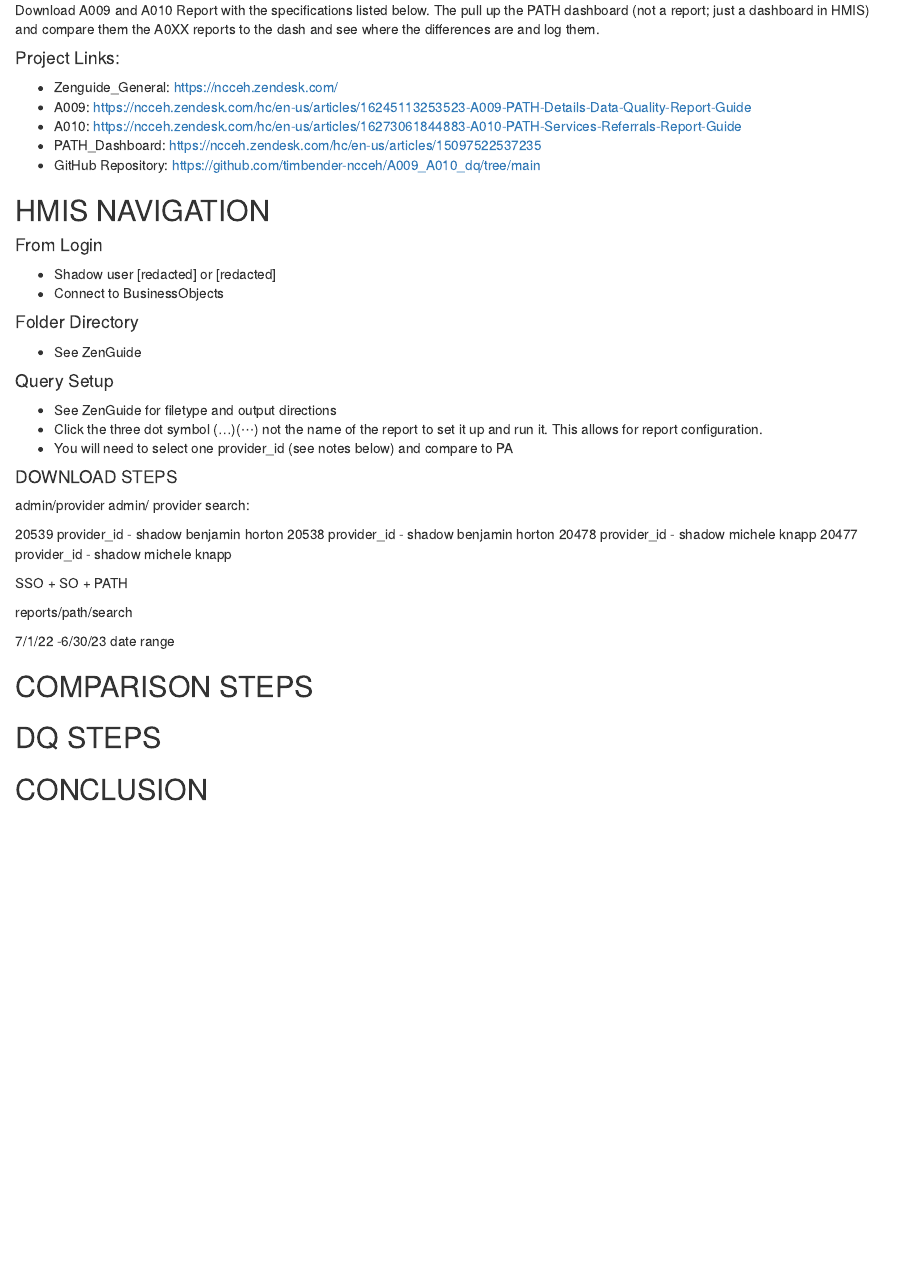
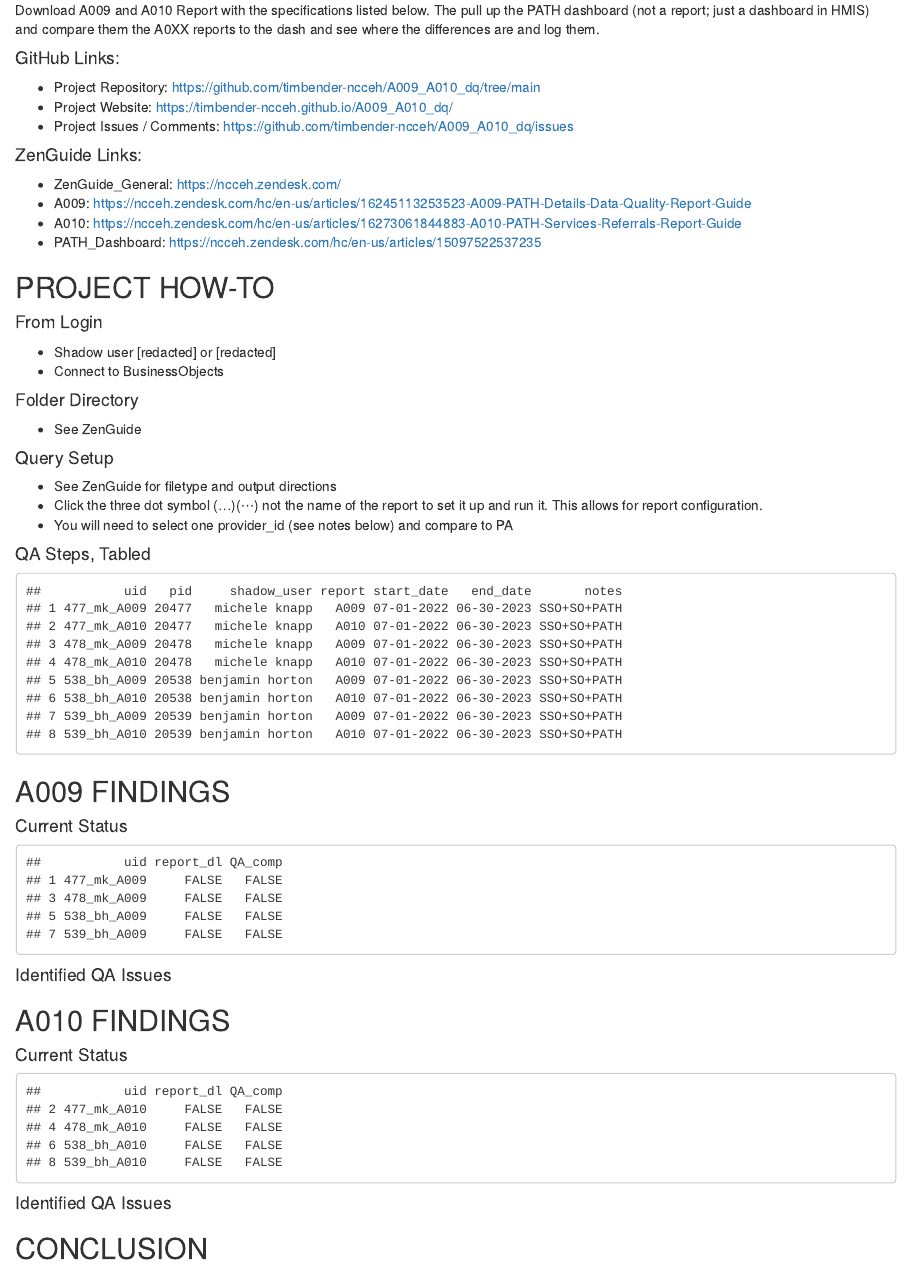
Before and after one commit to timbender-ncceh/A009_A010_dq, an R Markdown document (a009_a010.Rmd): the page in a window 1100 px wide, from 180 px down. Rendered offline with R 4.5, knitr and Pandoc, with nearby package versions; some code elsewhere in the file could not run offline.

Commit message:
Add files via upload

````diff
--- a/a009_a010.Rmd
+++ b/a009_a010.Rmd
@@ -12,15 +12,18 @@
 ## ABOUT A009 AND A010 DQ PROCESS CHECK
 Download A009 and A010 Report with the specifications listed below.  The pull up the PATH dashboard (not a report; just a dashboard in HMIS) and compare them the A0XX reports to the dash and see where the differences are and log them.
 
-#### Project Links:
-* Zenguide_General: https://ncceh.zendesk.com/
+#### GitHub Links:
+* Project Repository: https://github.com/timbender-ncceh/A009_A010_dq/tree/main
+* Project Website: https://timbender-ncceh.github.io/A009_A010_dq/
+* Project Issues / Comments: https://github.com/timbender-ncceh/A009_A010_dq/issues
+
+#### ZenGuide Links:
+* ZenGuide_General: https://ncceh.zendesk.com/
 * A009: https://ncceh.zendesk.com/hc/en-us/articles/16245113253523-A009-PATH-Details-Data-Quality-Report-Guide
 * A010: https://ncceh.zendesk.com/hc/en-us/articles/16273061844883-A010-PATH-Services-Referrals-Report-Guide
 * PATH_Dashboard: https://ncceh.zendesk.com/hc/en-us/articles/15097522537235
-* GitHub Repository: https://github.com/timbender-ncceh/A009_A010_dq/tree/main
 
-## HMIS NAVIGATION
-
+## PROJECT HOW-TO
 
 #### From Login
 * Shadow user [redacted] or [redacted]
@@ -34,26 +37,77 @@
 * Click the three dot symbol (…)(⋯) not the name of the report to set it up and run it.  This allows for report configuration.
 * You will need to select one provider_id (see notes below) and compare to PA
 
+#### QA Steps, Tabled
+```{r echo=FALSE, message=FALSE, warning=FALSE, paged.print=TRUE}
+library(dplyr)
+library(data.table)
+tbl1 <- expand.grid(report = c("A009", "A010"),
+            #comparison = "PATH_dash",
+            start_date = "07-01-2022",
+            end_date   = "06-30-2023",
+            notes = "SSO+SO+PATH",
+            pid = sort(c(20538, 20539,
+                            20478, 20477))) %>%
+  as.data.table()
 
+tbl2 <- data.frame(uid = NA,
+                   pid = tbl1$pid,
+                   shadow_user = c(rep("michele knapp", 4),
+                                   rep("benjamin horton", 4)))
+out1 <- full_join(tbl2,tbl1) %>%
+  .[!duplicated(.),]
 
-#### DOWNLOAD STEPS
+rownames(out1) <- 1:nrow(out1)
 
-admin/provider admin/ provider search:
+out1$uid <- paste(substr(out1$pid,
+                        start = nchar(out1$pid)-2,
+                        stop = nchar(out1$pid)),
+      unlist(lapply(lapply(strsplit(out1$shadow_user, " "),
+         substr, start = 1, stop = 1),
+         paste, sep = "", collapse = "")),
+      out1$report,
+      sep = "_")
 
-20539 provider_id - shadow benjamin horton
-20538 provider_id - shadow benjamin horton
-20478 provider_id - shadow michele knapp
-20477 provider_id - shadow michele knapp
+print(out1)
 
-SSO + SO + PATH
+```
 
-reports/path/search
+<!-- admin/provider admin/ provider search:  -->
+<!-- 20539 provider_id - shadow benjamin horton -->
+<!-- 20538 provider_id - shadow benjamin horton -->
+<!-- 20478 provider_id - shadow michele knapp -->
+<!-- 20477 provider_id - shadow michele knapp -->
+<!-- SSO + SO + PATH -->
+<!-- reports/path/search -->
+<!-- 7/1/22 -6/30/23 date range -->
 
-7/1/22 -6/30/23 date range
+## A009 FINDINGS
+#### Current Status
+```{r A009 status, echo=FALSE, message=FALSE, warning=FALSE}
 
-## COMPARISON STEPS
+tbl09_status <- out1[out1$report =="A009",c("uid","pid")] %>%
+  mutate(.,
+         report_dl = F,
+         QA_comp   = F) %>%
+  .[!colnames(.) %in% "pid"]
+print(tbl09_status)
+```
 
-## DQ STEPS
+#### Identified QA Issues
+
+## A010 FINDINGS
+#### Current Status
+```{r A010 status, echo=FALSE, message=FALSE, warning=FALSE}
+tbl010_status <- out1[out1$report =="A010",c("uid","pid")] %>%
+  mutate(.,
+         report_dl = F,
+         QA_comp   = F) %>%
+  .[!colnames(.) %in% "pid"]
+print(tbl010_status)
+```
+
+#### Identified QA Issues
+
 
 ## CONCLUSION
 
````
